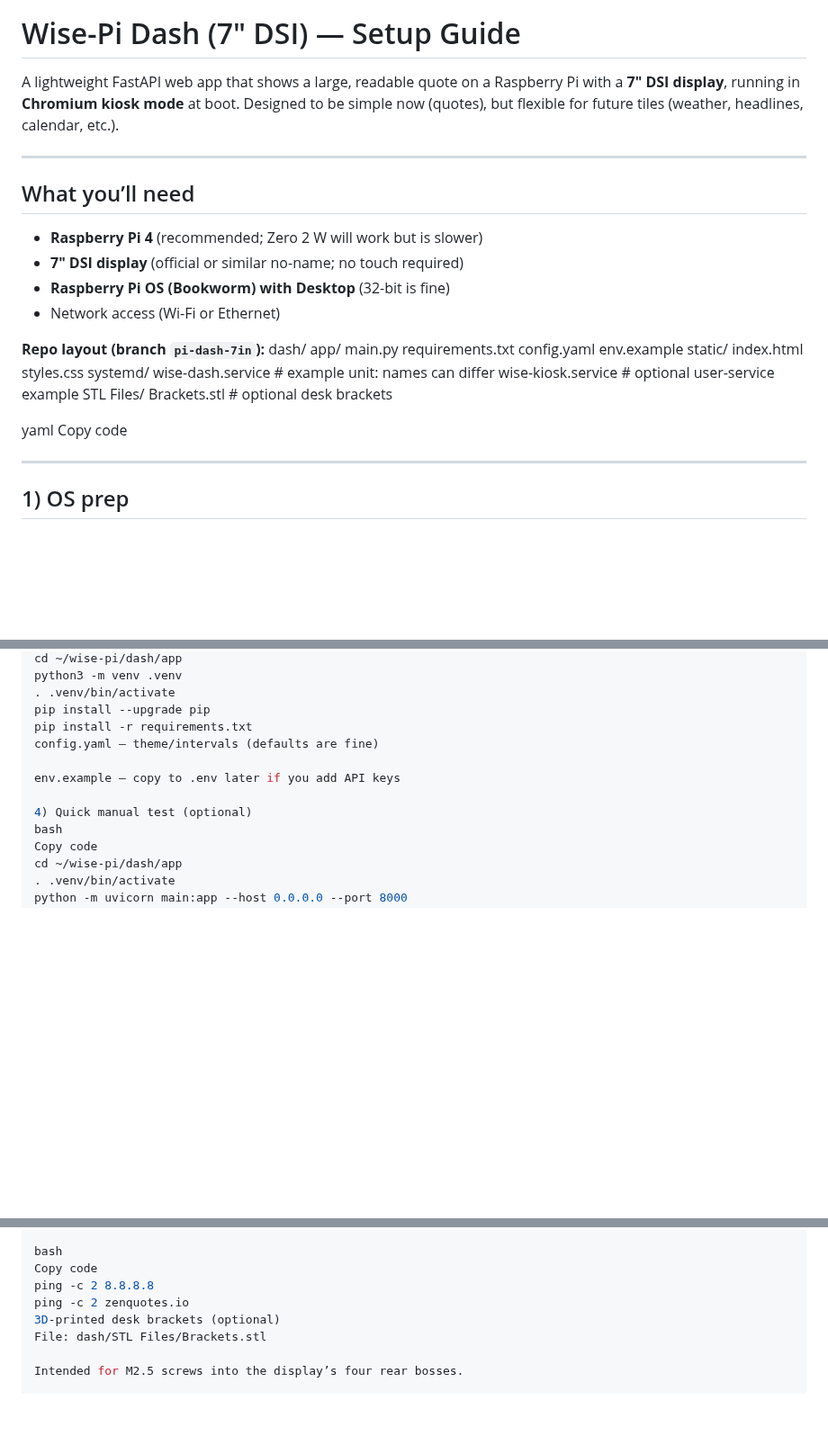
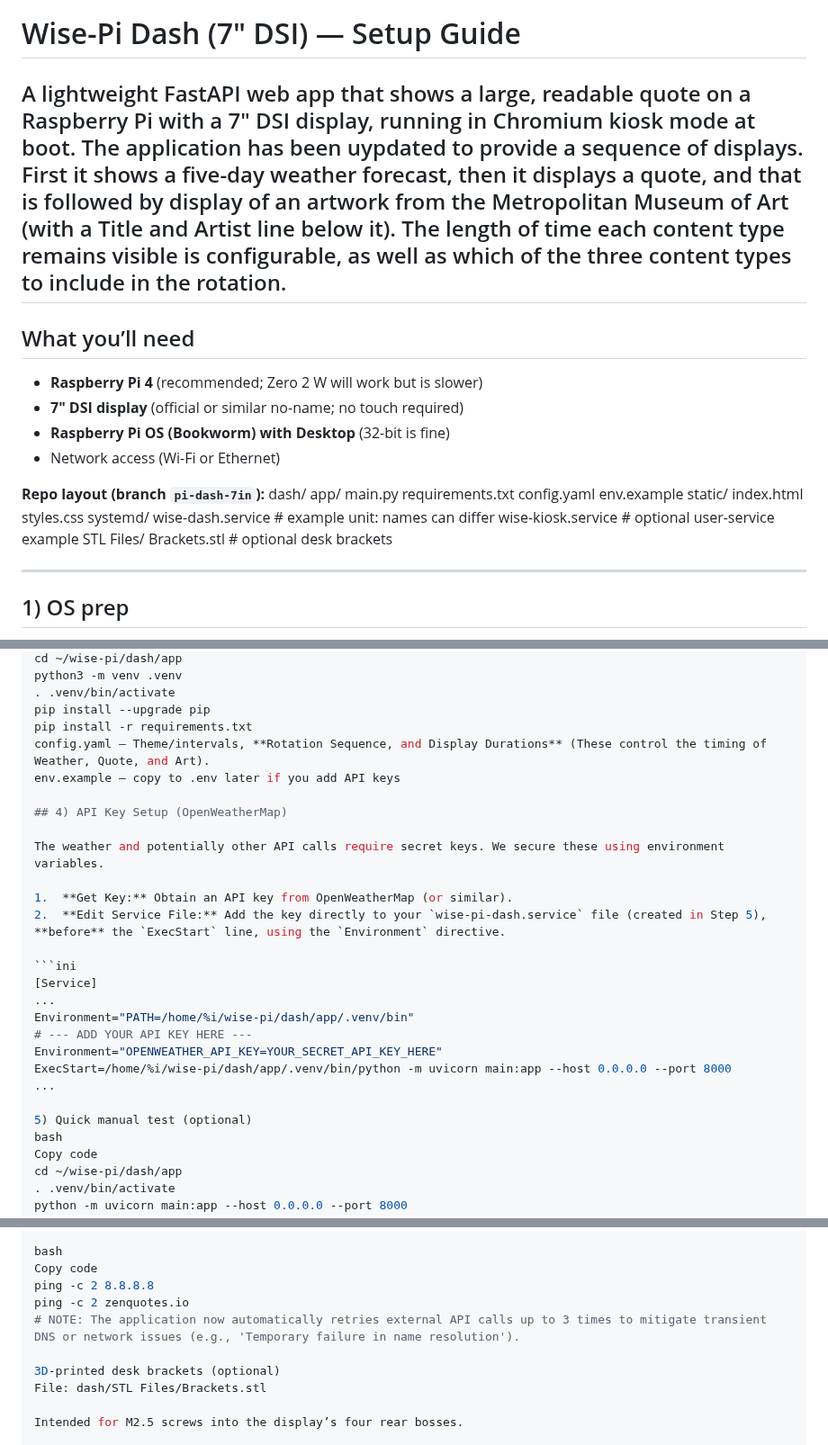
Before and after one commit to stvenmobile/wise-pi, a Markdown page: README.md, 3 parts joined by grey strips. Shown at 90% size. Rendered like a GitHub page; blank space fills up the shorter version.

Commit message:
Updated README.md with informaiton about content rotation.

````diff
--- a/README.md
+++ b/README.md
@@ -8,8 +8,7 @@
 
 # Wise-Pi Dash (7" DSI) — Setup Guide
 
-A lightweight FastAPI web app that shows a large, readable quote on a Raspberry Pi with a **7" DSI display**, running in **Chromium kiosk mode** at boot. Designed to be simple now (quotes), but flexible for future tiles (weather, headlines, calendar, etc.).
-
+A lightweight FastAPI web app that shows a large, readable quote on a Raspberry Pi with a 7" DSI display, running in Chromium kiosk mode at boot. The application has been uypdated to provide a sequence of displays. First it shows a five-day weather forecast, then it displays a quote, and that is followed by display of an artwork from the Metropolitan Museum of Art (with a Title and Artist line below it). The length of time each content type remains visible is configurable, as well as which of the three content types to include in the rotation.
 ---
 
 ## What you’ll need
@@ -35,8 +34,6 @@ wise-kiosk.service # optional user-service example
 STL Files/
 Brackets.stl # optional desk brackets
 
-yaml
-Copy code
 
 ---
 
@@ -70,11 +67,26 @@ python3 -m venv .venv
 . .venv/bin/activate
 pip install --upgrade pip
 pip install -r requirements.txt
-config.yaml — theme/intervals (defaults are fine)
-
+config.yaml — Theme/intervals, **Rotation Sequence, and Display Durations** (These control the timing of Weather, Quote, and Art).
 env.example — copy to .env later if you add API keys
 
-4) Quick manual test (optional)
+## 4) API Key Setup (OpenWeatherMap)
+
+The weather and potentially other API calls require secret keys. We secure these using environment variables.
+
+1.  **Get Key:** Obtain an API key from OpenWeatherMap (or similar).
+2.  **Edit Service File:** Add the key directly to your `wise-pi-dash.service` file (created in Step 5), **before** the `ExecStart` line, using the `Environment` directive.
+
+```ini
+[Service]
+...
+Environment="PATH=/home/%i/wise-pi/dash/app/.venv/bin"
+# --- ADD YOUR API KEY HERE ---
+Environment="OPENWEATHER_API_KEY=YOUR_SECRET_API_KEY_HERE"
+ExecStart=/home/%i/wise-pi/dash/app/.venv/bin/python -m uvicorn main:app --host 0.0.0.0 --port 8000
+...
+
+5) Quick manual test (optional)
 bash
 Copy code
 cd ~/wise-pi/dash/app
@@ -201,6 +213,8 @@ bash
 Copy code
 ping -c 2 8.8.8.8
 ping -c 2 zenquotes.io
+# NOTE: The application now automatically retries external API calls up to 3 times to mitigate transient DNS or network issues (e.g., 'Temporary failure in name resolution').
+
 3D-printed desk brackets (optional)
 File: dash/STL Files/Brackets.stl
 
````
